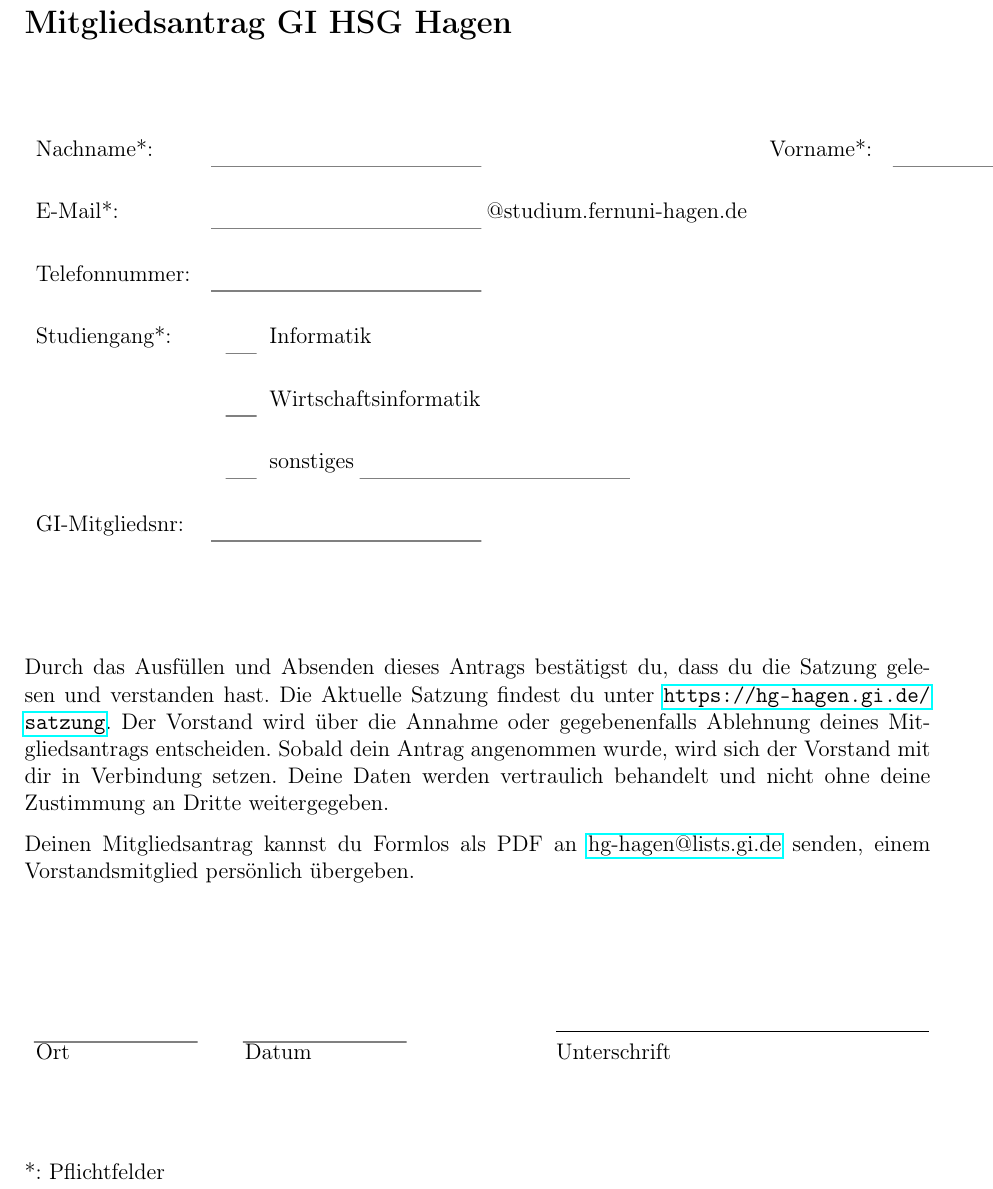
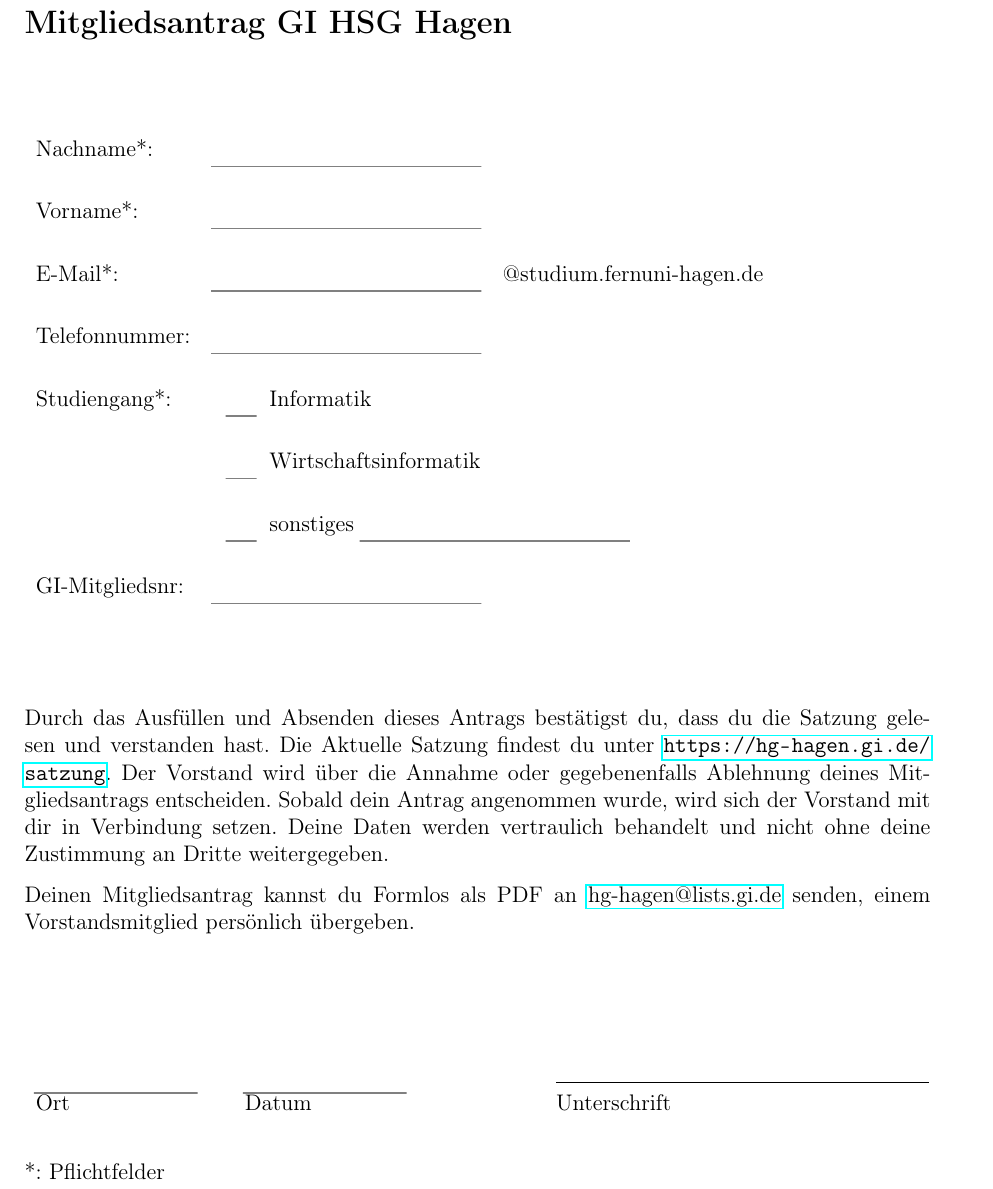
Before and after one commit to GIHGHagen/Mitgliedsantrag, a LaTeX document (Mitgliedsantrag/main.tex): part of the page, cut so that both start at the same text. Compiled offline with pdfLaTeX.

Commit message:
Break line with firstname

```diff
--- a/Mitgliedsantrag/main.tex
+++ b/Mitgliedsantrag/main.tex
@@ -16,9 +16,9 @@
 
 
     \begin{tabular}{llrl}
-        Nachname*: & \TextField[name=nachname, width=5cm,  bordercolor={gray}, borderstyle=U,]{} & Vorname*:  &
-        \TextField[name=vorname, width=5cm,  bordercolor={gray}, borderstyle=U,]{} \\ \\
-        E-Mail*:       & \TextField[name=email, width=5cm,  bordercolor={gray}, borderstyle=U,]{} @studium.fernuni-hagen.de \\ \\
+        Nachname*: & \TextField[name=nachname, width=5cm,  bordercolor={gray}, borderstyle=U,]{}\\ \\
+				Vorname*:  & \TextField[name=vorname, width=5cm,  bordercolor={gray}, borderstyle=U,]{} \\ \\
+        E-Mail*:       & \TextField[name=email, width=5cm,  bordercolor={gray}, borderstyle=U,]{} & @studium.fernuni-hagen.de \\ \\
 				Telefonnummer: & \TextField[name=tel, width=5cm,  bordercolor={gray}, borderstyle=U,]{}                                           \\ \\
         Studiengang*: & \ChoiceMenu[radio,name=Studiengang, bordercolor={gray}, borderstyle=U, radiosymbol=6]{}{\ } Informatik                                                                     \\ \\
                       & \ChoiceMenu[radio,name=Studiengang, bordercolor={gray}, borderstyle=U, radiosymbol=6]{}{\ } Wirtschaftsinformatik                                                          \\ \\
```
